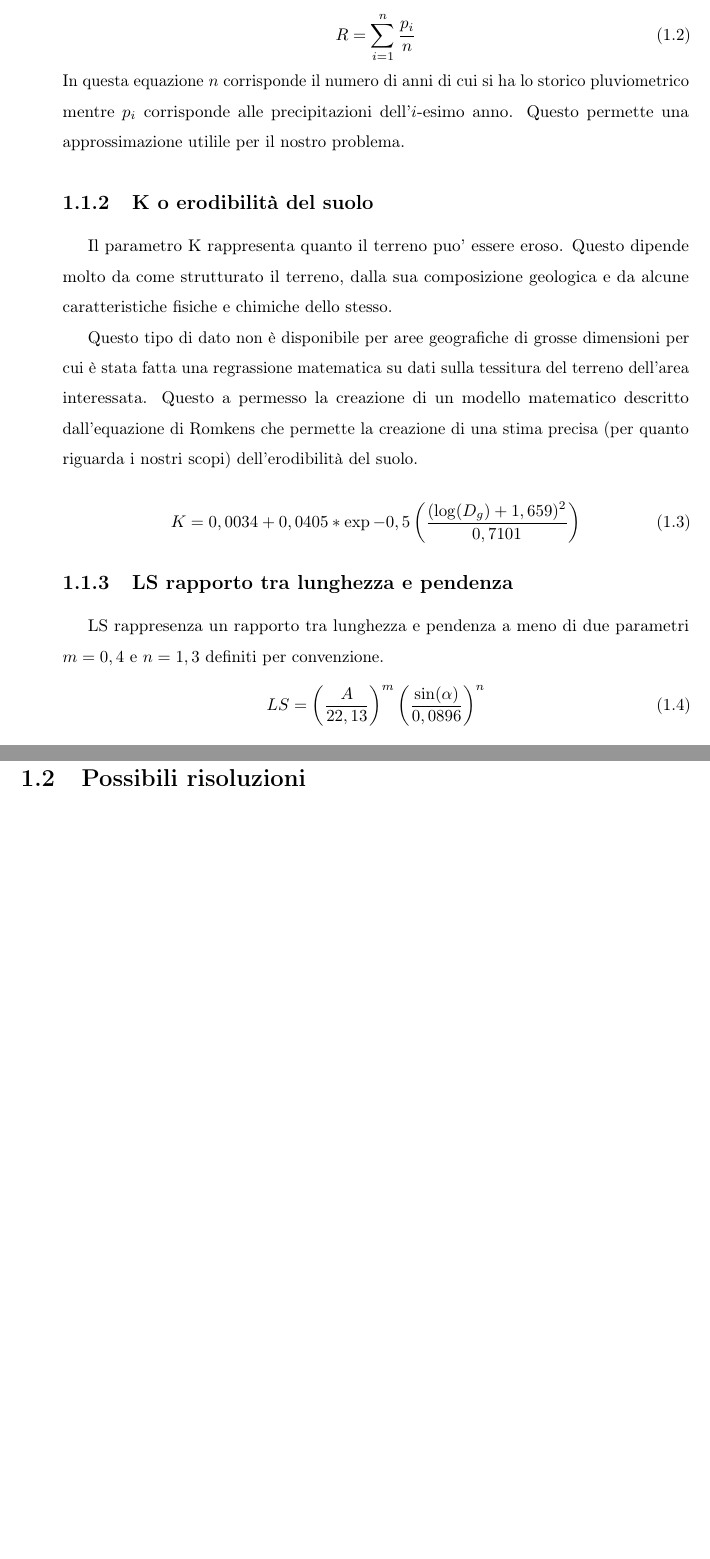
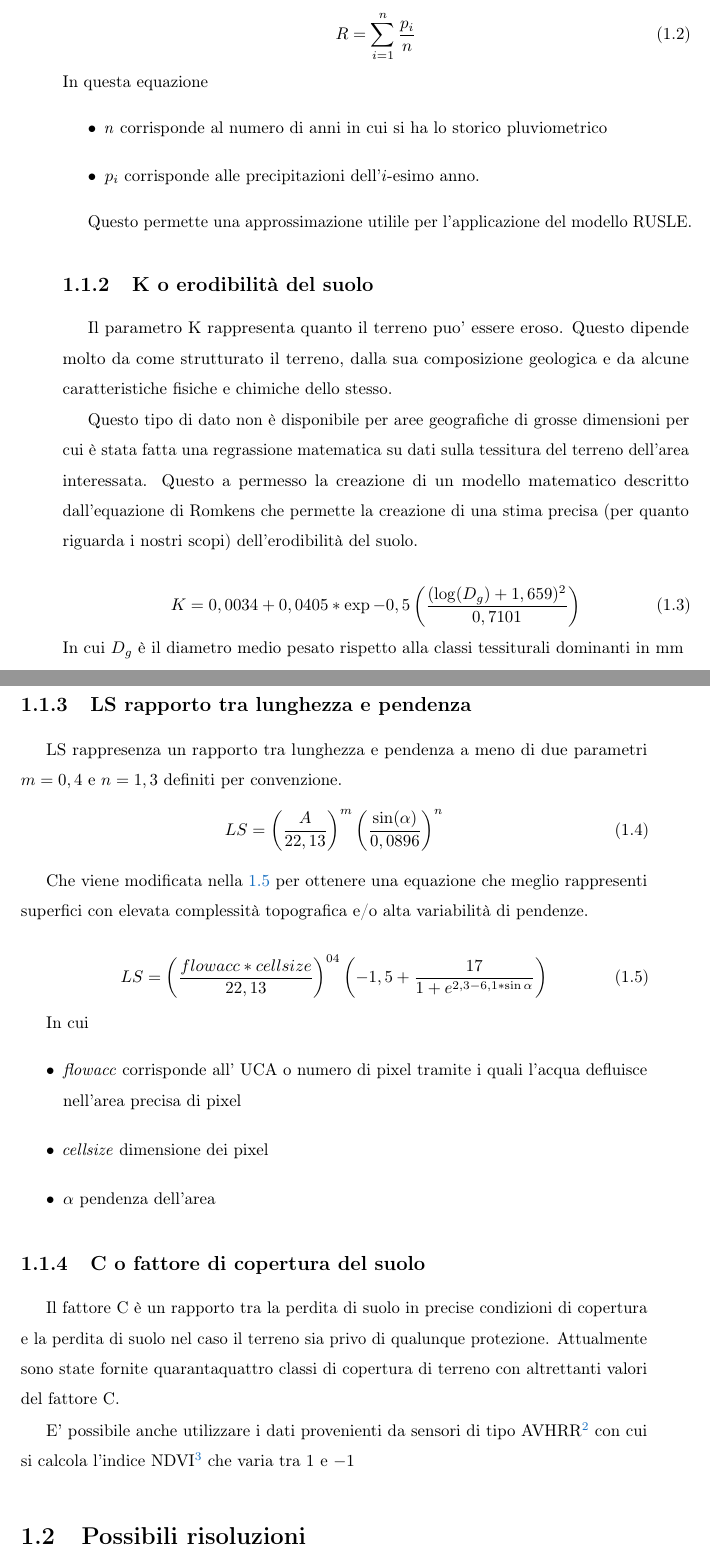
Before and after one commit to fundor333/Tesi, a LaTeX thesis (Tesi.tex, which reads Capitoli/Descrizione_approfondita.tex): two parts of pages 10 and 11 of 23, joined at a grey line, cut so that both start at the same text, the shorter picture padded with empty space. Compiled offline with pdfLaTeX.

Commit message:
Updating part for A,R,K,LS,C

```diff
--- a/Capitoli/Descrizione_approfondita.tex
+++ b/Capitoli/Descrizione_approfondita.tex
@@ -33,7 +35,13 @@ Il parametro R rappresenta quanto le precipitazioni in una determinata area geog
 \begin{equation}\label{eq:r}
 	R = \sum_{i=1}^{n} \frac{p_i}{n}
 \end{equation}
-In questa equazione $n$ corrisponde il numero di anni di cui si ha lo storico pluviometrico mentre $p_i$ corrisponde alle precipitazioni dell'$i$-esimo anno. Questo permette una approssimazione utilile per il nostro problema.
+In questa equazione
+\begin{itemize}
+	\item \textit{n} corrisponde al numero di anni in cui si ha lo storico pluviometrico
+	\item \textit{$p_i$} corrisponde alle precipitazioni dell'$i$-esimo anno.
+\end{itemize}
+
+Questo permette una approssimazione utilile per l'applicazione del modello RUSLE.
 
 \subsection{K o erodibilità del suolo}
 Il parametro K rappresenta quanto il terreno puo' essere eroso. Questo dipende molto da come  strutturato il terreno, dalla sua composizione geologica e da alcune caratteristiche fisiche e chimiche dello stesso.
@@ -43,6 +51,8 @@ Questo tipo di dato non è disponibile per aree geografiche di grosse dimensioni
 \begin{equation}\label{eq:k}
 	K=0,0034 + 0,0405 * \exp{-0,5\left( \dfrac{(\log(D_g)+1,659)^2}{0,7101} \right) }
 \end{equation}
+In cui $D_g$ è il diametro medio pesato rispetto alla classi tessiturali dominanti in mm
+
 
 \subsection{LS rapporto tra lunghezza e pendenza}
 LS rappresenza un rapporto tra lunghezza e pendenza a meno di due parametri $m=0,4$ e $n=1,3$ definiti per convenzione.
@@ -51,6 +61,24 @@ LS rappresenza un rapporto tra lunghezza e pendenza a meno di due parametri $m=0
 	\left(  \dfrac{\sin(\alpha)}{0,0896} \right)^n
 \end{equation}
 
+Che viene modificata nella \ref{eq:ls:edit} per ottenere una equazione che meglio rappresenti superfici con elevata complessità topografica e/o alta variabilità di pendenze.
+
+\begin{equation}\label{eq:ls:edit}
+LS=\left( \dfrac{flowacc * cellsize}{22,13}\right)^{04} \left( -1,5+\dfrac{17}{1+ e^{2,3-6,1*\sin{\alpha}}} \right)
+\end{equation}
+
+In cui
+\begin{itemize}
+	\item \textit{flowacc} corrisponde all' UCA  o numero di pixel tramite i quali l'acqua defluisce nell'area precisa di pixel
+	\item \textit{cellsize} dimensione dei pixel
+	\item \textit{$\alpha$} pendenza dell'area
+\end{itemize}
+
+\subsection{C o fattore di copertura del suolo}
+Il fattore C è un rapporto tra la perdita di suolo in precise condizioni di copertura e la perdita di suolo nel caso il terreno sia privo di qualunque protezione.
+Attualmente sono state fornite quarantaquattro classi di copertura di terreno con altrettanti valori del fattore C.
+
+E' possibile anche utilizzare i dati provenienti da sensori di tipo AVHRR\footnote{Advance Very High Resolution Radiometer} con cui si calcola l'indice  NDVI\footnote{Normalized Difference Vegetation Index} che varia tra $1$ e $-1$
 
 \section{Possibili risoluzioni}
 La tesi \cite{tesi:ambientale} propone quattro soluzioni per il problema dell'erosione annua del terreno.
```
Also changed, not shown: Tesi.pdf, Capitoli/Descrizione_approfondita.tex (2 more changed lines).
